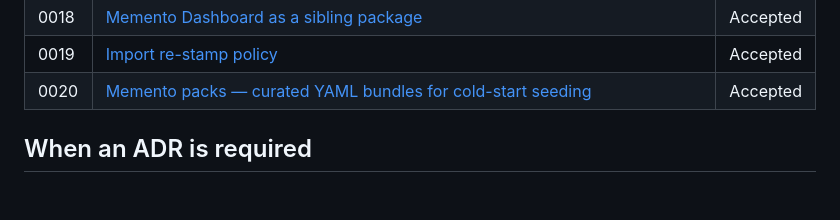
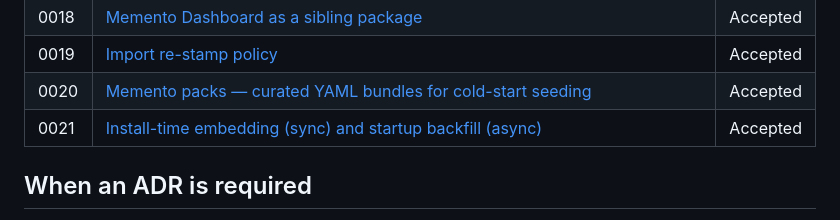
Before and after one commit to veerps57/memento, a Markdown page: docs/adr/README.md, the part around the change. GitHub-like rendering; blank space fills up the shorter version.

Commit message:
docs(adr): index ADR-0021 in docs/adr/README.md
Missed in the original PR-52 commit. The new ADR file was
checked in but the index table wasn't updated.

Co-Authored-By: Claude Opus 4.7 (1M context) <noreply@anthropic.com>

```diff
--- a/docs/adr/README.md
+++ b/docs/adr/README.md
@@ -30,6 +30,7 @@ The template is at [`template.md`](template.md). Use it.
 | 0018 | [Memento Dashboard as a sibling package](0018-dashboard-package.md) | Accepted |
 | 0019 | [Import re-stamp policy](0019-import-re-stamp-policy.md) | Accepted |
 | 0020 | [Memento packs — curated YAML bundles for cold-start seeding](0020-memento-packs.md) | Accepted |
+| 0021 | [Install-time embedding (sync) and startup backfill (async)](0021-install-time-embedding-and-startup-backfill.md) | Accepted |
 
 ## When an ADR is required
 
```
